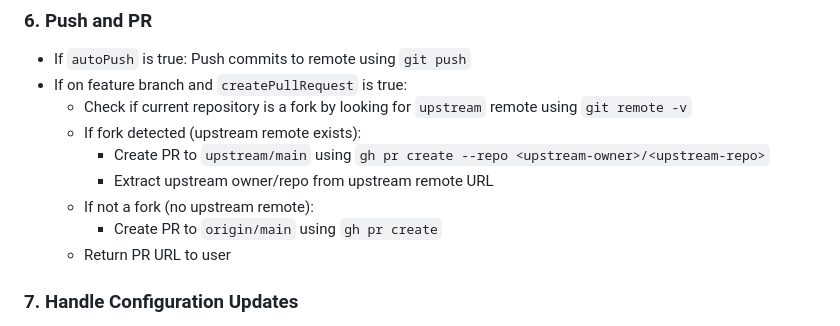
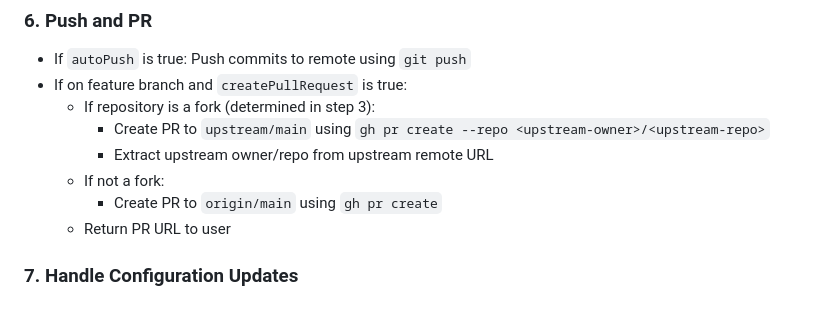
Before and after one commit to highestop/nono, a Markdown page: skills/commit/SKILL.md, the part around one of its changes. GitHub-like rendering.

```diff
--- a/skills/commit/SKILL.md
+++ b/skills/commit/SKILL.md
@@ -128,11 +133,10 @@ For each commit group:
 
 - If `autoPush` is true: Push commits to remote using `git push`
 - If on feature branch and `createPullRequest` is true:
-  - Check if current repository is a fork by looking for `upstream` remote using `git remote -v`
-  - If fork detected (upstream remote exists):
+  - If repository is a fork (determined in step 3):
     - Create PR to `upstream/main` using `gh pr create --repo <upstream-owner>/<upstream-repo>`
     - Extract upstream owner/repo from upstream remote URL
-  - If not a fork (no upstream remote):
+  - If not a fork:
     - Create PR to `origin/main` using `gh pr create`
   - Return PR URL to user
 
```
Also changed, not shown: other parts of skills/commit/SKILL.md (+44 -12 lines).
